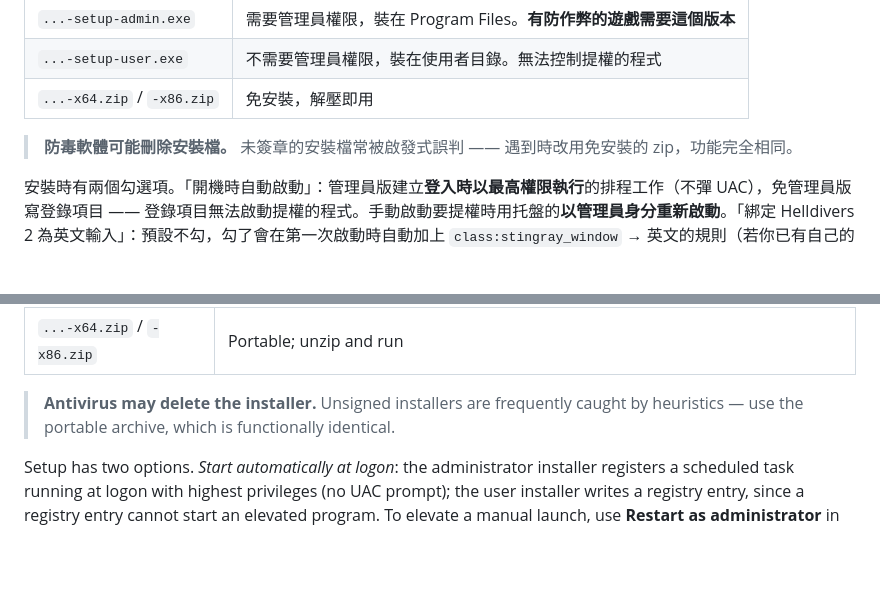
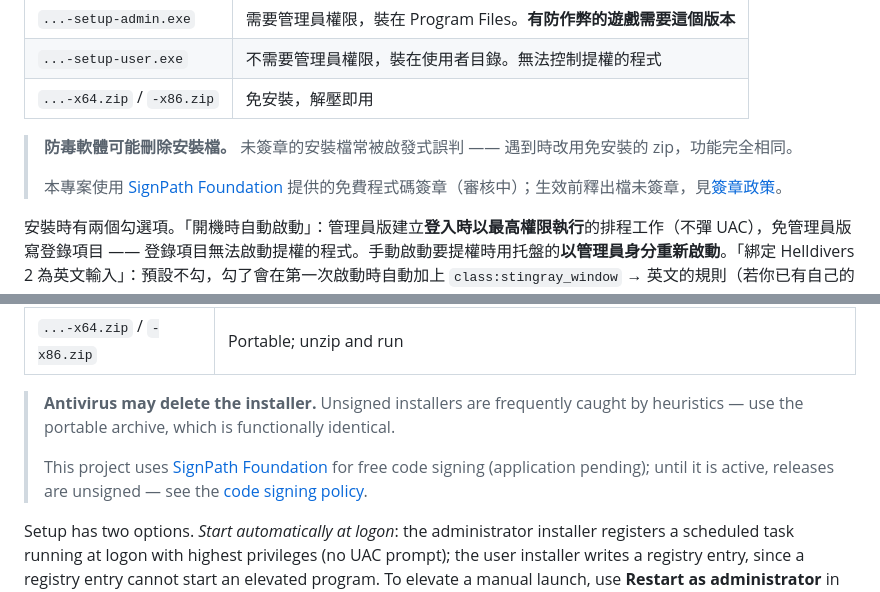
Before and after one commit to mangokingTW/ImeModePersistence, a Markdown page: README.md, 2 parts joined by grey strips. GitHub-like rendering; blank space fills up the shorter version.

Commit message:
Note SignPath Foundation code signing in the README (#50)
Keeps the repo landing page consistent with the wiki and release notes: states
the project uses SignPath Foundation for free code signing (application pending),
linking the code signing policy.

Co-authored-by: Mango Yen <mango.yen@yahooinc.com>
Co-authored-by: Claude Opus 4.8 <noreply@anthropic.com>

```diff
--- a/README.md
+++ b/README.md
@@ -38,6 +38,8 @@ Windows 把輸入法狀態綁在**每個執行緒**上。切到另一個視窗
 | `...-x64.zip` / `-x86.zip` | 免安裝，解壓即用 |
 
 > **防毒軟體可能刪除安裝檔。** 未簽章的安裝檔常被啟發式誤判 —— 遇到時改用免安裝的 zip，功能完全相同。
+>
+> 本專案使用 [SignPath Foundation](https://signpath.org) 提供的免費程式碼簽章（審核中）；生效前釋出檔未簽章，見[簽章政策](docs/code-signing-policy.md)。
 
 安裝時有兩個勾選項。「開機時自動啟動」：管理員版建立**登入時以最高權限執行**的排程工作（不彈 UAC），免管理員版寫登錄項目 —— 登錄項目無法啟動提權的程式。手動啟動要提權時用托盤的**以管理員身分重新啟動**。「綁定 Helldivers 2 為英文輸入」：預設不勾，勾了會在第一次啟動時自動加上 `class:stingray_window` → 英文的規則（若你已有自己的規則就不覆蓋，日後刪掉也不會復活）。
 
@@ -133,6 +135,8 @@ From [Releases](https://github.com/mangokingTW/ImeModePersistence/releases):
 | `...-x64.zip` / `-x86.zip` | Portable; unzip and run |
 
 > **Antivirus may delete the installer.** Unsigned installers are frequently caught by heuristics — use the portable archive, which is functionally identical.
+>
+> This project uses [SignPath Foundation](https://signpath.org) for free code signing (application pending); until it is active, releases are unsigned — see the [code signing policy](docs/code-signing-policy.md).
 
 Setup has two options. *Start automatically at logon*: the administrator installer registers a scheduled task running at logon with highest privileges (no UAC prompt); the user installer writes a registry entry, since a registry entry cannot start an elevated program. To elevate a manual launch, use **Restart as administrator** in the tray menu. *Bind Helldivers 2 to English input* (off by default): on first run it adds a `class:stingray_window` → English rule for you — it never overwrites a rule you already have, and does not come back if you later remove it.
 
```
